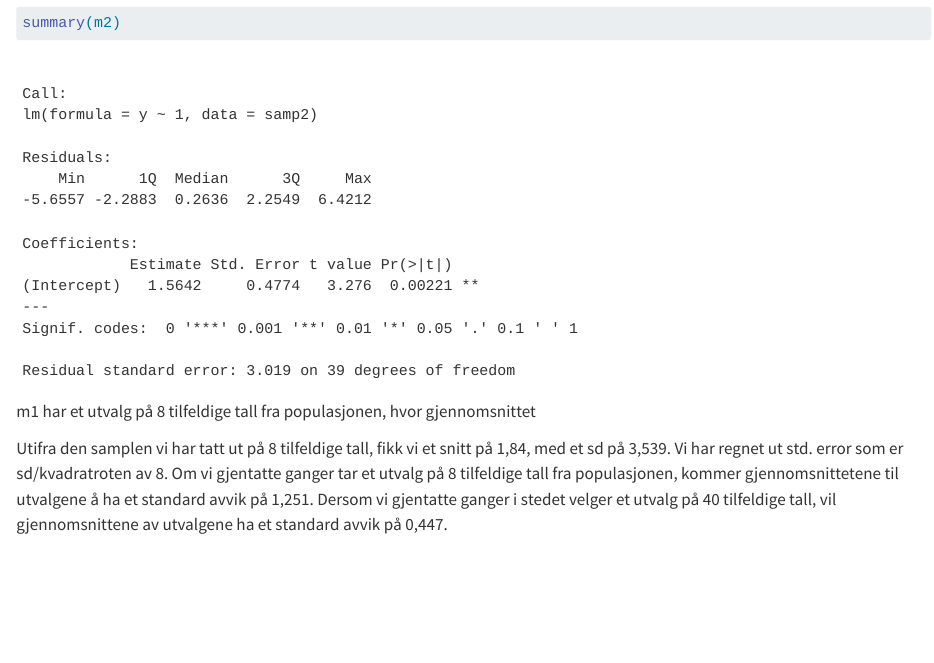
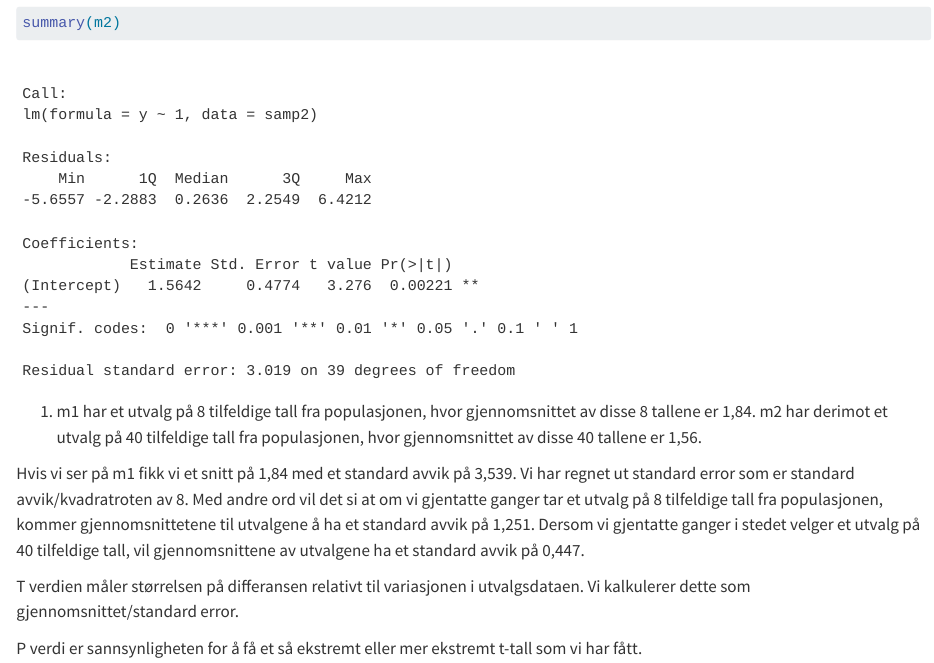
Before and after one commit to SoerensenA/Assignment-3, a Quarto document (assignment3.qmd): the page in a window 1100 px wide, from 980 px down. Rendered offline with R 4.5, knitr and Pandoc in place of Quarto, with nearby package versions.

Commit message:
oppgave 1-3

````diff
--- a/assignment3.qmd
+++ b/assignment3.qmd
@@ -22,6 +22,10 @@ m2 <- lm(y ~ 1, data = samp2)
 summary(m1)
 summary(m2)
 ```
-m1 har et utvalg på 8 tilfeldige tall fra populasjonen, hvor gjennomsnittet
+1) m1 har et utvalg på 8 tilfeldige tall fra populasjonen, hvor gjennomsnittet av disse 8 tallene er 1,84. m2 har derimot et utvalg på 40 tilfeldige tall fra populasjonen, hvor gjennomsnittet av disse 40 tallene er 1,56.
 
-Utifra den samplen vi har tatt ut på 8 tilfeldige tall, fikk vi et snitt på 1,84, med et sd på 3,539. Vi har regnet ut std. error som er sd/kvadratroten av 8. Om vi gjentatte ganger tar et utvalg på 8 tilfeldige tall fra populasjonen, kommer gjennomsnittetene til utvalgene å ha et standard avvik på 1,251. Dersom vi gjentatte ganger i stedet velger et utvalg på 40 tilfeldige tall, vil gjennomsnittene av utvalgene ha et standard avvik på 0,447.
+Hvis vi ser på m1 fikk vi et snitt på 1,84 med et standard avvik på 3,539. Vi har regnet ut standard error som er standard avvik/kvadratroten av 8. Med andre ord vil det si at om vi gjentatte ganger tar et utvalg på 8 tilfeldige tall fra populasjonen, kommer gjennomsnittetene til utvalgene å ha et standard avvik på 1,251. Dersom vi gjentatte ganger i stedet velger et utvalg på 40 tilfeldige tall, vil gjennomsnittene av utvalgene ha et standard avvik på 0,447.
+
+T verdien måler størrelsen på differansen relativt til variasjonen i utvalgsdataen. Vi kalkulerer dette som gjennomsnittet/standard error.
+
+P verdi er sannsynligheten for å få et så ekstremt eller mer ekstremt t-tall som vi har fått.
````
